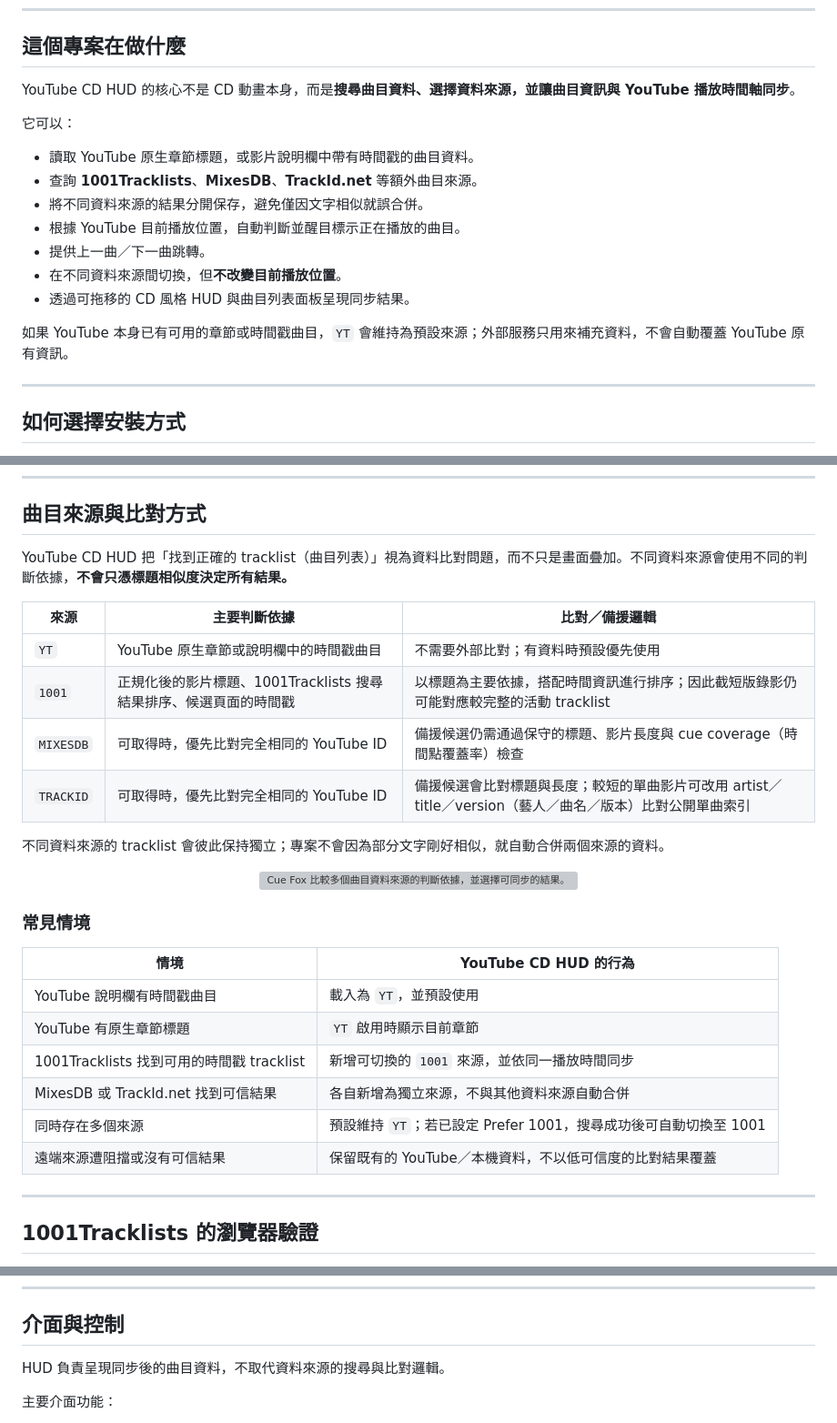
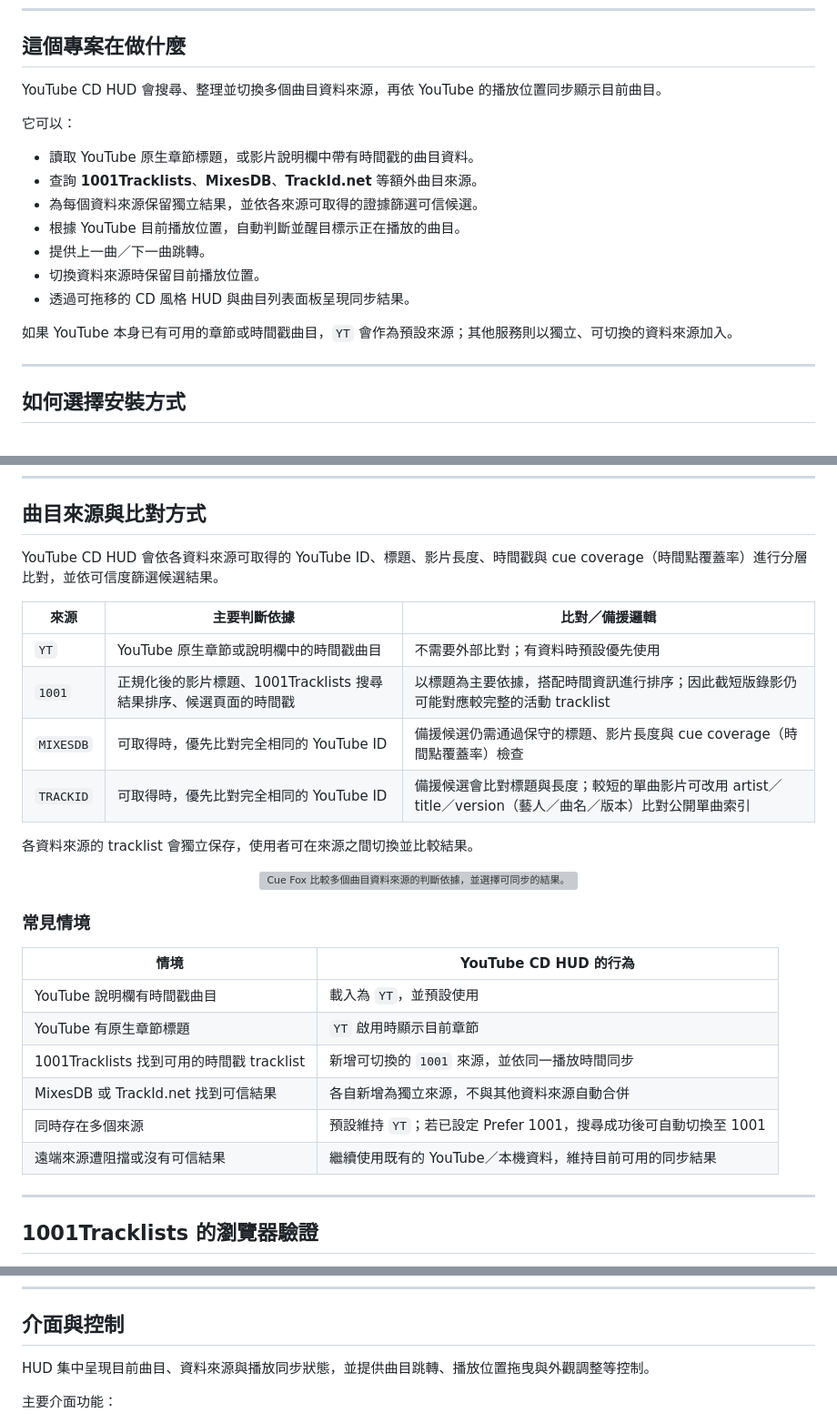
Before and after one commit to pingqLIN/youtube-cd-hud, a Markdown page: README.zh-tw.md, 3 parts joined by grey strips. Shown at 91% size. Drawn GitHub-style; grey boxes are pictures that could not be loaded.

Commit message:
docs: use positive product framing in README

```diff
--- a/README.zh-tw.md
+++ b/README.zh-tw.md
@@ -39,19 +39,19 @@ YouTube CD HUD 目前以**原始碼 Beta 測試版**形式提供。Userscript
 
 ## 這個專案在做什麼
 
-YouTube CD HUD 的核心不是 CD 動畫本身，而是**搜尋曲目資料、選擇資料來源，並讓曲目資訊與 YouTube 播放時間軸同步**。
+YouTube CD HUD 會搜尋、整理並切換多個曲目資料來源，再依 YouTube 的播放位置同步顯示目前曲目。
 
 它可以：
 
 - 讀取 YouTube 原生章節標題，或影片說明欄中帶有時間戳的曲目資料。
 - 查詢 **1001Tracklists**、**MixesDB**、**TrackId.net** 等額外曲目來源。
-- 將不同資料來源的結果分開保存，避免僅因文字相似就誤合併。
+- 為每個資料來源保留獨立結果，並依各來源可取得的證據篩選可信候選。
 - 根據 YouTube 目前播放位置，自動判斷並醒目標示正在播放的曲目。
 - 提供上一曲／下一曲跳轉。
-- 在不同資料來源間切換，但**不改變目前播放位置**。
+- 切換資料來源時保留目前播放位置。
 - 透過可拖移的 CD 風格 HUD 與曲目列表面板呈現同步結果。
 
-如果 YouTube 本身已有可用的章節或時間戳曲目，`YT` 會維持為預設來源；外部服務只用來補充資料，不會自動覆蓋 YouTube 原有資訊。
+如果 YouTube 本身已有可用的章節或時間戳曲目，`YT` 會作為預設來源；其他服務則以獨立、可切換的資料來源加入。
 
 ---
 
@@ -104,7 +104,7 @@ YouTube CD HUD 的核心不是 CD 動畫本身，而是**搜尋曲目資料、
 
 ## 曲目來源與比對方式
 
-YouTube CD HUD 把「找到正確的 tracklist（曲目列表）」視為資料比對問題，而不只是畫面疊加。不同資料來源會使用不同的判斷依據，**不會只憑標題相似度決定所有結果。**
+YouTube CD HUD 會依各資料來源可取得的 YouTube ID、標題、影片長度、時間戳與 cue coverage（時間點覆蓋率）進行分層比對，並依可信度篩選候選結果。
 
 | 來源 | 主要判斷依據 | 比對／備援邏輯 |
 | --- | --- | --- |
@@ -113,7 +113,7 @@ YouTube CD HUD 把「找到正確的 tracklist（曲目列表）」視為資料
 | `MIXESDB` | 可取得時，優先比對完全相同的 YouTube ID | 備援候選仍需通過保守的標題、影片長度與 cue coverage（時間點覆蓋率）檢查 |
 | `TRACKID` | 可取得時，優先比對完全相同的 YouTube ID | 備援候選會比對標題與長度；較短的單曲影片可改用 artist／title／version（藝人／曲名／版本）比對公開單曲索引 |
 
-不同資料來源的 tracklist 會彼此保持獨立；專案不會因為部分文字剛好相似，就自動合併兩個來源的資料。
+各資料來源的 tracklist 會獨立保存，使用者可在來源之間切換並比較結果。
 
 <p align="center">
   <img src="docs/assets/readme/youtube-cd-hud-cue-fox-provider-banner-v1.png" width="880" alt="Cue Fox 比較多個曲目資料來源的判斷依據，並選擇可同步的結果。" />
@@ -128,7 +128,7 @@ YouTube CD HUD 把「找到正確的 tracklist（曲目列表）」視為資料
 | 1001Tracklists 找到可用的時間戳 tracklist | 新增可切換的 `1001` 來源，並依同一播放時間同步 |
 | MixesDB 或 TrackId.net 找到可信結果 | 各自新增為獨立來源，不與其他資料來源自動合併 |
 | 同時存在多個來源 | 預設維持 `YT`；若已設定 Prefer 1001，搜尋成功後可自動切換至 1001 |
-| 遠端來源遭阻擋或沒有可信結果 | 保留既有的 YouTube／本機資料，不以低可信度的比對結果覆蓋 |
+| 遠端來源遭阻擋或沒有可信結果 | 繼續使用既有的 YouTube／本機資料，維持目前可用的同步結果 |
 
 ---
 
@@ -151,7 +151,7 @@ YouTube CD HUD 把「找到正確的 tracklist（曲目列表）」視為資料
 
 ## 介面與控制
 
-HUD 負責呈現同步後的曲目資料，不取代資料來源的搜尋與比對邏輯。
+HUD 集中呈現目前曲目、資料來源與播放同步狀態，並提供曲目跳轉、播放位置拖曳與外觀調整等控制。
 
 主要介面功能：
 
```
